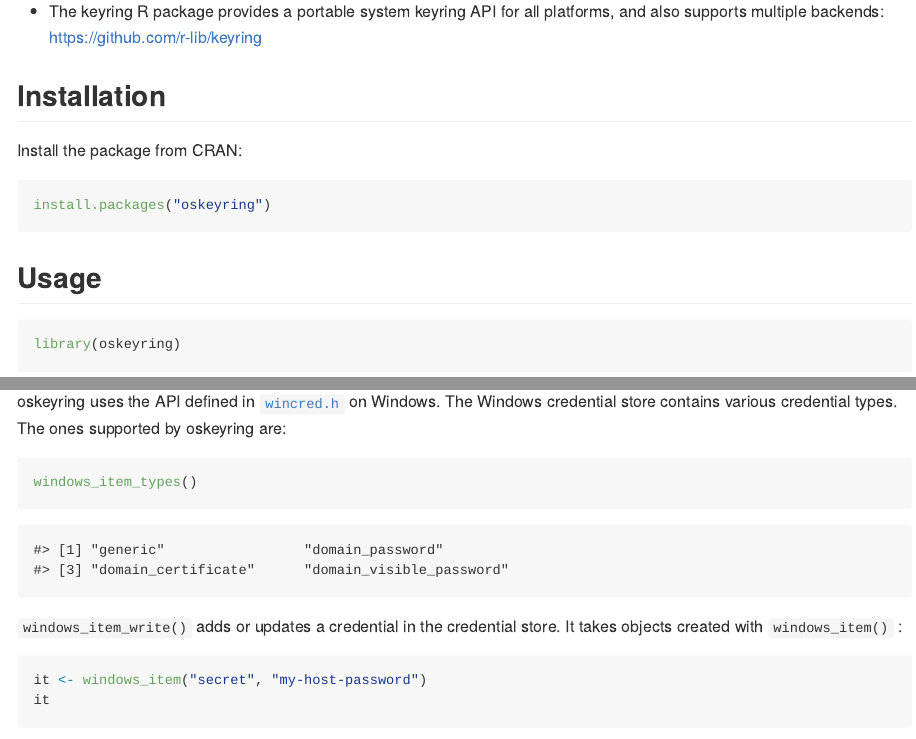
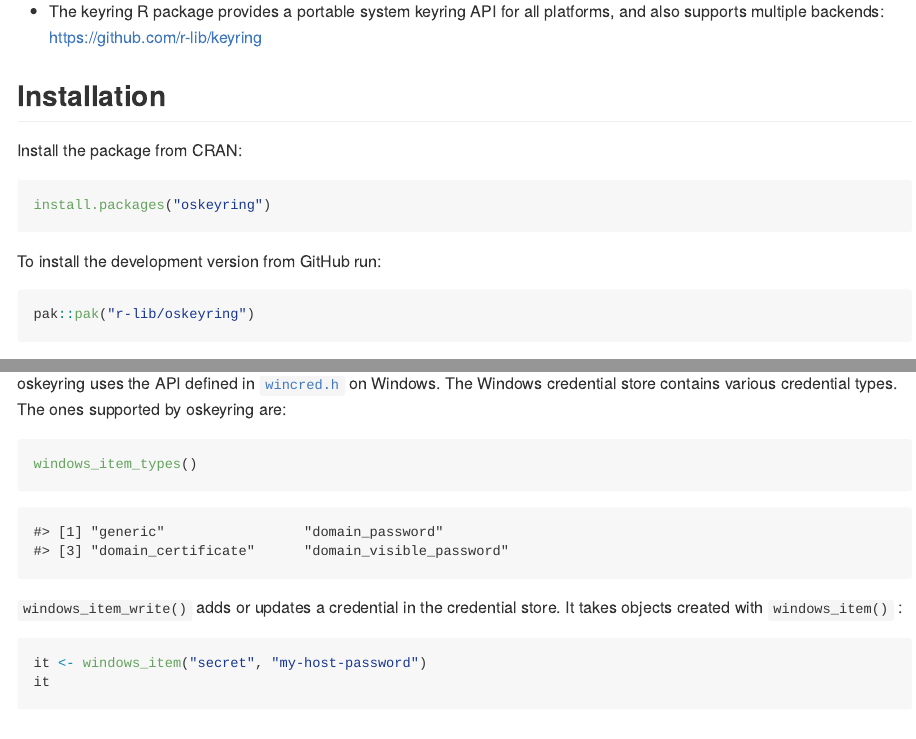
Before and after one commit to r-lib/oskeyring, an R Markdown document (README.Rmd): the page in a window 1100 px wide, from 410 px down, and a second part further down, joined at a grey line. The pictures show the output file README.md that the author committed with the source, drawn offline in the style of GitHub; badge pictures from the web are left out.

Commit message:
Use pak::pak("r-lib/oskeyring") in README

````diff
--- a/README.Rmd
+++ b/README.Rmd
@@ -41,6 +41,12 @@
 
 ```{r eval = FALSE}
 install.packages("oskeyring")
+```
+
+To install the development version from GitHub run:
+
+```{r eval = FALSE}
+pak::pak("r-lib/oskeyring")
 ```
 
 ## Usage
````
Also changed, not shown: README.md.
